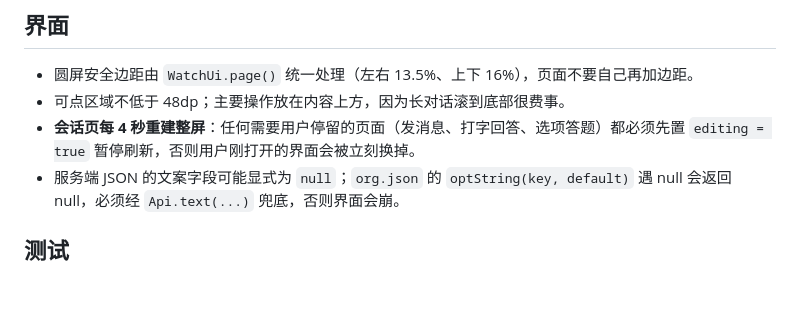
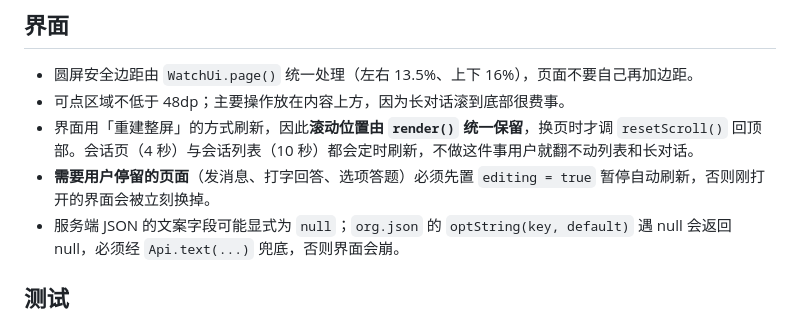
Before and after one commit to DING-HAO-RAN/dsh-watch, a Markdown page: AGENTS.md, the part around the change. GitHub-like rendering; blank space fills up the shorter version.

Commit message:
记录滚动保留与刷新暂停的界面约束

```diff
--- a/AGENTS.md
+++ b/AGENTS.md
@@ -27,7 +27,8 @@
 
 - 圆屏安全边距由 `WatchUi.page()` 统一处理（左右 13.5%、上下 16%），页面不要自己再加边距。
 - 可点区域不低于 48dp；主要操作放在内容上方，因为长对话滚到底部很费事。
-- **会话页每 4 秒重建整屏**：任何需要用户停留的页面（发消息、打字回答、选项答题）都必须先置 `editing = true` 暂停刷新，否则用户刚打开的界面会被立刻换掉。
+- 界面用「重建整屏」的方式刷新，因此**滚动位置由 `render()` 统一保留**，换页时才调 `resetScroll()` 回顶部。会话页（4 秒）与会话列表（10 秒）都会定时刷新，不做这件事用户就翻不动列表和长对话。
+- **需要用户停留的页面**（发消息、打字回答、选项答题）必须先置 `editing = true` 暂停自动刷新，否则刚打开的界面会被立刻换掉。
 - 服务端 JSON 的文案字段可能显式为 `null`；`org.json` 的 `optString(key, default)` 遇 null 会返回 null，必须经 `Api.text(...)` 兜底，否则界面会崩。
 
 ## 测试
```
